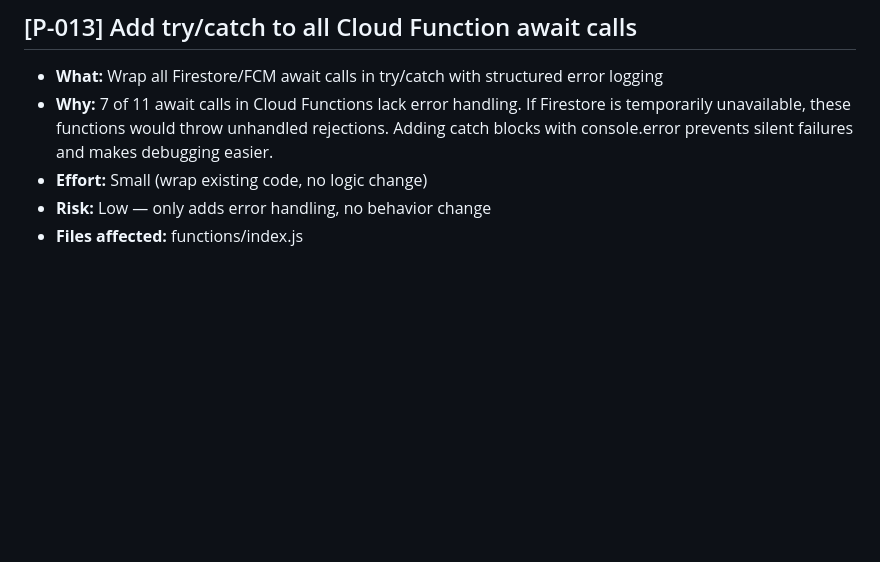
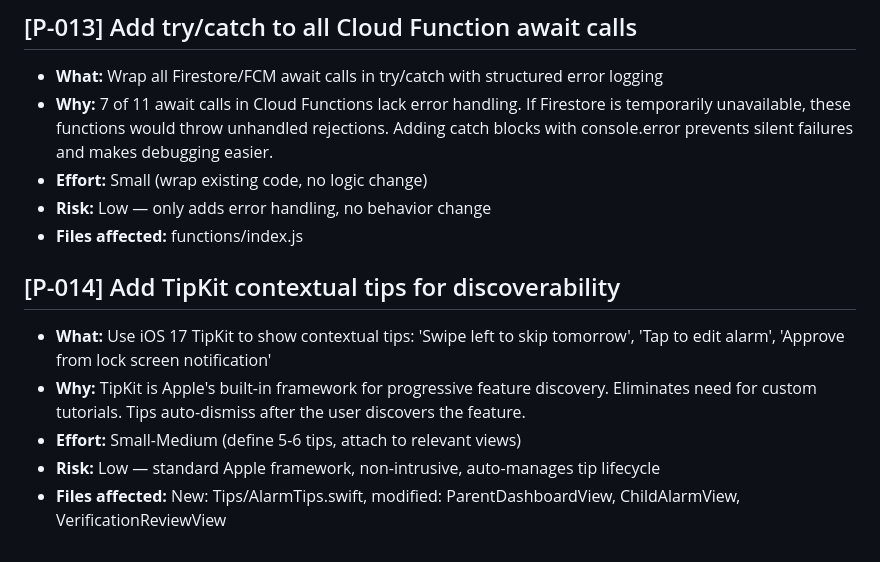
Before and after one commit to robosecure/mom-alarm-clock, a Markdown page: PROPOSALS.md, the part around the change. GitHub-like rendering; blank space fills up the shorter version.

Commit message:
C48-DOCS: add P-014 proposal for TipKit contextual tips
iOS 17 TipKit framework for progressive feature discovery.
Tips like 'Swipe left to skip tomorrow' would help guardians
discover features without a tutorial.

Total proposals: 14

Co-Authored-By: Claude Opus 4.6 (1M context) <noreply@anthropic.com>

```diff
--- a/PROPOSALS.md
+++ b/PROPOSALS.md
@@ -95,3 +95,10 @@ These are improvements identified during overnight sessions that need human revi
 - **Effort:** Small (wrap existing code, no logic change)
 - **Risk:** Low — only adds error handling, no behavior change
 - **Files affected:** functions/index.js
+
+## [P-014] Add TipKit contextual tips for discoverability
+- **What:** Use iOS 17 TipKit to show contextual tips: 'Swipe left to skip tomorrow', 'Tap to edit alarm', 'Approve from lock screen notification'
+- **Why:** TipKit is Apple's built-in framework for progressive feature discovery. Eliminates need for custom tutorials. Tips auto-dismiss after the user discovers the feature.
+- **Effort:** Small-Medium (define 5-6 tips, attach to relevant views)
+- **Risk:** Low — standard Apple framework, non-intrusive, auto-manages tip lifecycle
+- **Files affected:** New: Tips/AlarmTips.swift, modified: ParentDashboardView, ChildAlarmView, VerificationReviewView
```
